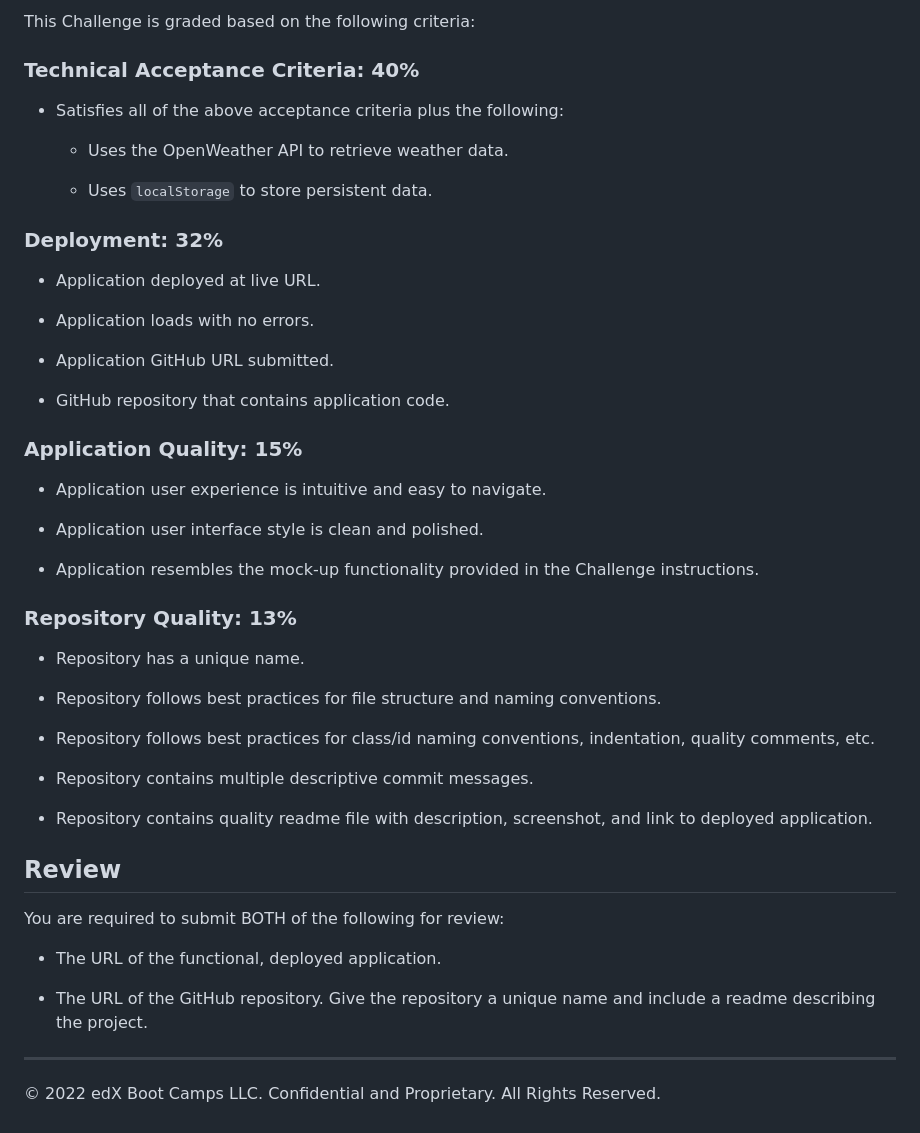
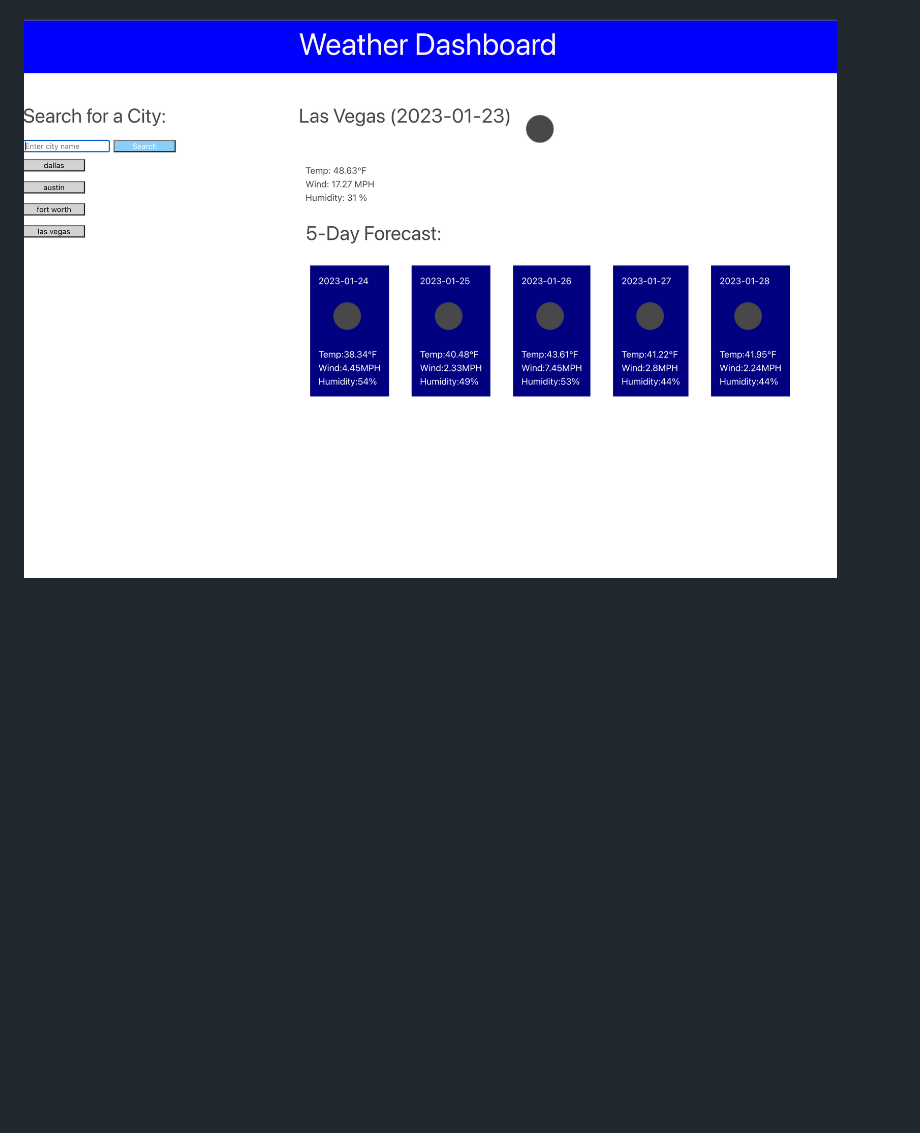
Before and after one commit to Arms-like-trees/Challenge-6-Weather-Dashboard, a Markdown page: README.md, the part around one of its changes. Drawn GitHub-style; pictures changed too: Assets/images/screen-shot-weather-dash.png (added); blank space fills up the shorter version.

Commit message:
adds styling and README

```diff
--- a/README.md
+++ b/README.md
@@ -53,50 +13 @@ The following image shows the web application's appearance and functionality:
-This Challenge is graded based on the following criteria:
-
-### Technical Acceptance Criteria: 40%
-
-* Satisfies all of the above acceptance criteria plus the following:
-
-    * Uses the OpenWeather API to retrieve weather data.
-
-    * Uses `localStorage` to store persistent data.
-
-### Deployment: 32%
-
-* Application deployed at live URL.
-
-* Application loads with no errors.
-
-* Application GitHub URL submitted.
-
-* GitHub repository that contains application code.
-
-### Application Quality: 15%
-
-* Application user experience is intuitive and easy to navigate.
-
-* Application user interface style is clean and polished.
-
-* Application resembles the mock-up functionality provided in the Challenge instructions.
-
-### Repository Quality: 13%
-
-* Repository has a unique name.
-
-* Repository follows best practices for file structure and naming conventions.
-
-* Repository follows best practices for class/id naming conventions, indentation, quality comments, etc.
-
-* Repository contains multiple descriptive commit messages.
-
-* Repository contains quality readme file with description, screenshot, and link to deployed application.
-
-## Review
-
-You are required to submit BOTH of the following for review:
-
-* The URL of the functional, deployed application.
-
-* The URL of the GitHub repository. Give the repository a unique name and include a readme describing the project.
-
-- - -
-© 2022 edX Boot Camps LLC. Confidential and Proprietary. All Rights Reserved.
+![Screenshot of weather Dashboard](./Assets/images/screen-shot-weather-dash.png)
```
Also changed, not shown: other parts of README.md (+6 -46 lines), 3 other files.
